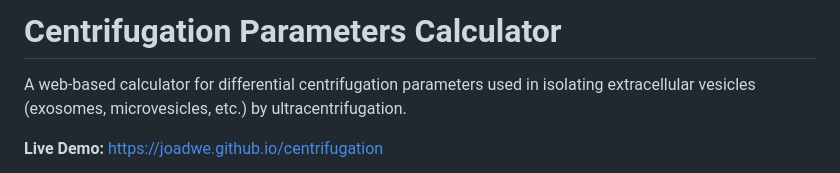
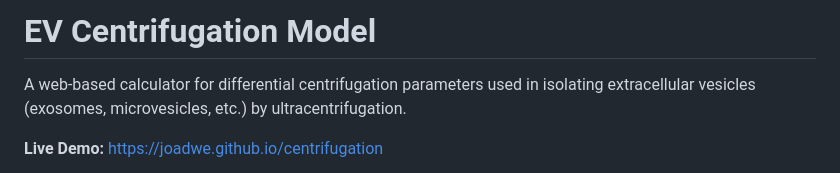
Before and after one commit to joadwe/ev-centrifugation-model, a Markdown page: README.md, the part around the change. Drawn GitHub-style.

Commit message:
Change project title to 'EV Centrifugation Model'
Updated project title and description in README.

```diff
--- a/README.md
+++ b/README.md
@@ -1,4 +1,4 @@
-# Centrifugation Parameters Calculator
+# EV Centrifugation Model
 
 A web-based calculator for differential centrifugation parameters used in isolating extracellular vesicles (exosomes, microvesicles, etc.) by ultracentrifugation.
 
```
